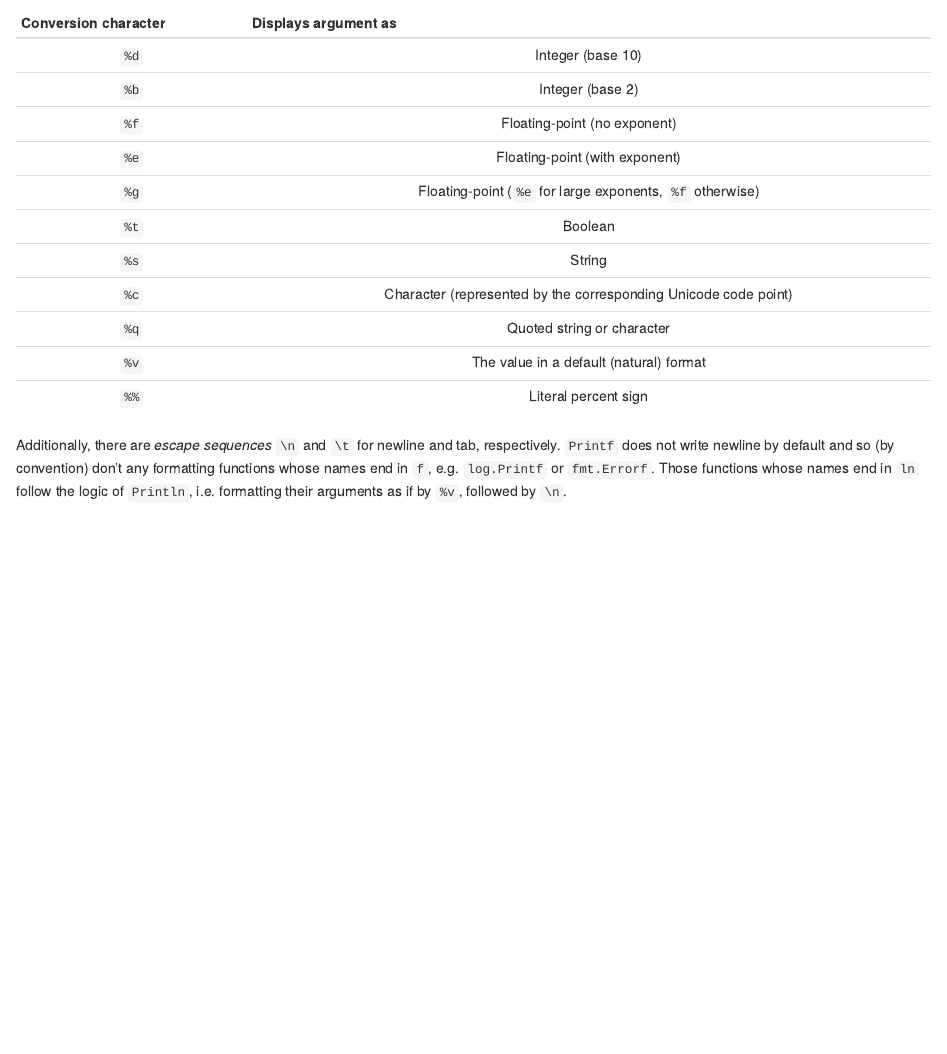
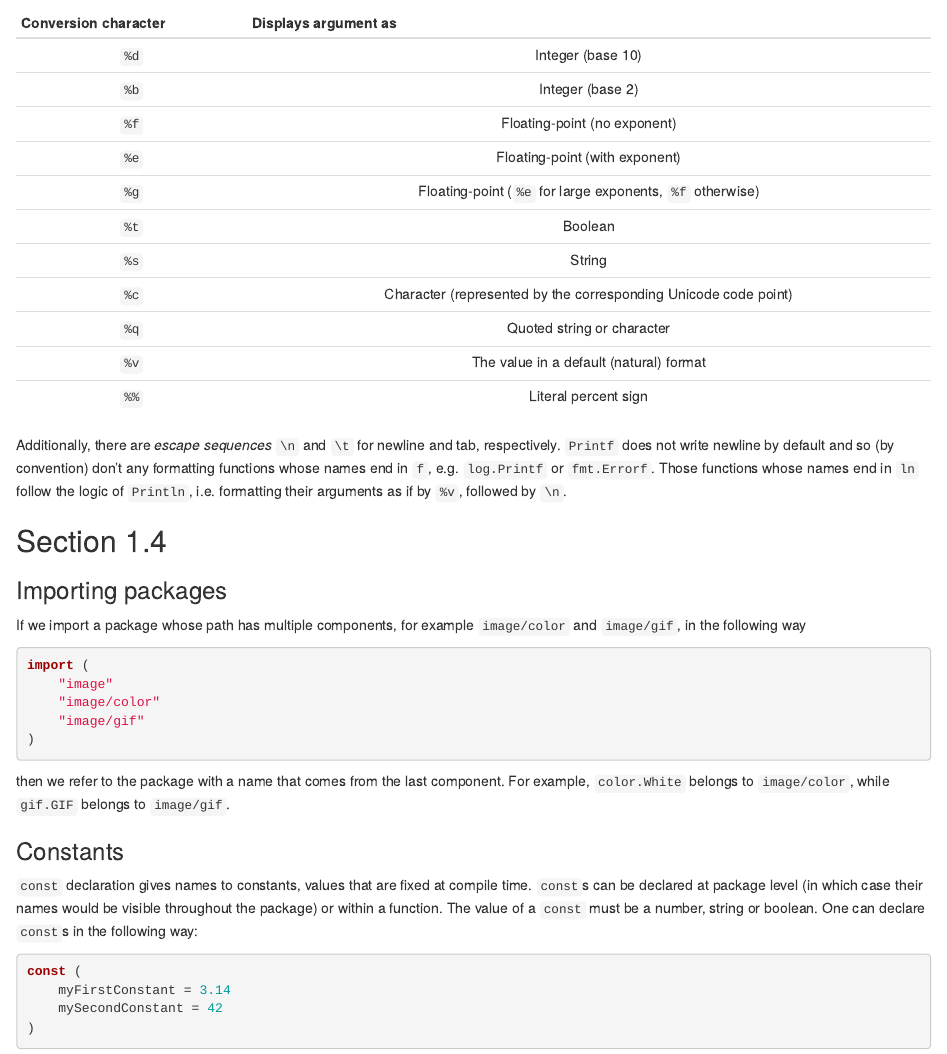
Before and after one commit to joksas/public-notes, an R Markdown document (programming/languages/go/The-Go-Programming-Language/notes.rmd): the page in a window 1100 px wide, from 2980 px down. Rendered offline with R 4.5, knitr and Pandoc, with nearby package versions.

Commit message:
add section 1.4

````diff
--- a/programming/languages/go/The-Go-Programming-Language/notes.rmd
+++ b/programming/languages/go/The-Go-Programming-Language/notes.rmd
@@ -161,3 +161,27 @@ data, err := ioutil.ReadFile(filename)
 | `%%`                 | Literal percent sign                                            |
 
 Additionally, there are *escape sequences* `\n` and `\t` for newline and tab, respectively. `Printf` does not write newline by default and so (by convention) don't any formatting functions whose names end in `f`, e.g. `log.Printf` or `fmt.Errorf`. Those functions whose names end in `ln` follow the logic of `Println`, i.e. formatting their arguments as if by `%v`, followed by `\n`.
+
+## Section 1.4
+
+### Importing packages
+
+If we import a package whose path has multiple components, for example `image/color` and `image/gif`, in the following way
+```go
+import (
+	"image"
+	"image/color"
+	"image/gif"
+)
+```
+then we refer to the package with a name that comes from the last component. For example, `color.White` belongs to `image/color`, while `gif.GIF` belongs to `image/gif`.
+
+### Constants
+
+`const` declaration gives names to constants, values that are fixed at compile time. `const`s can be declared at package level (in which case their names would be visible throughout the package) or within a function. The value of a `const` must be a number, string or boolean. One can declare `const`s in the following way:
+```go
+const (
+	myFirstConstant = 3.14
+	mySecondConstant = 42
+)
+```
````
